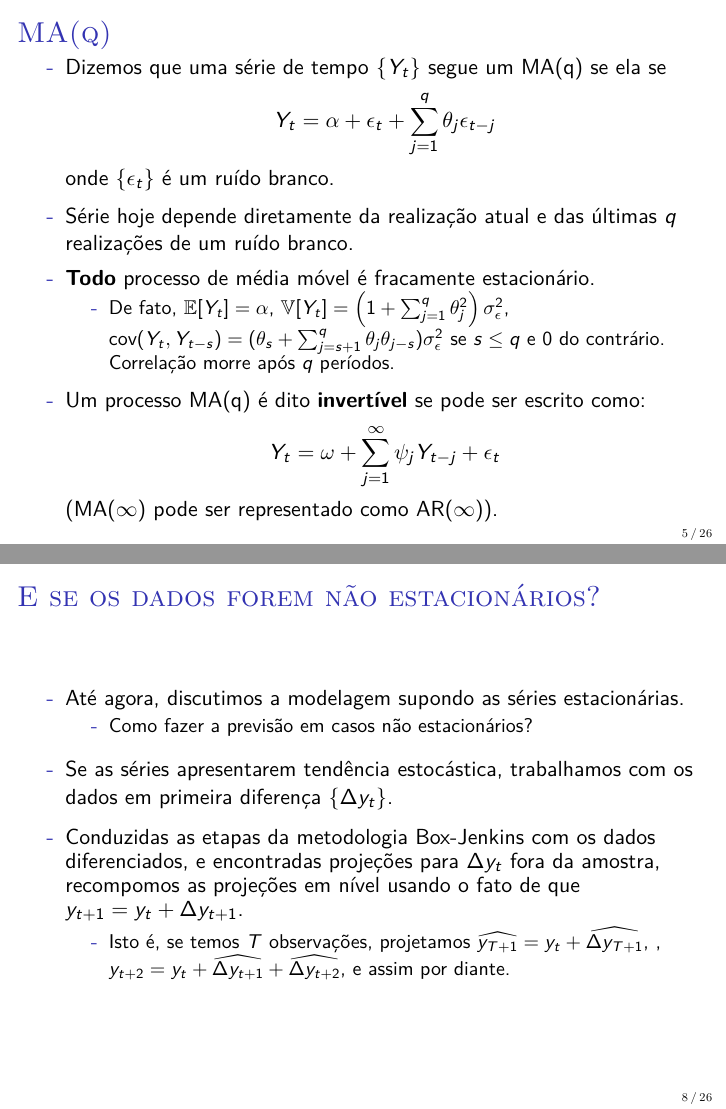
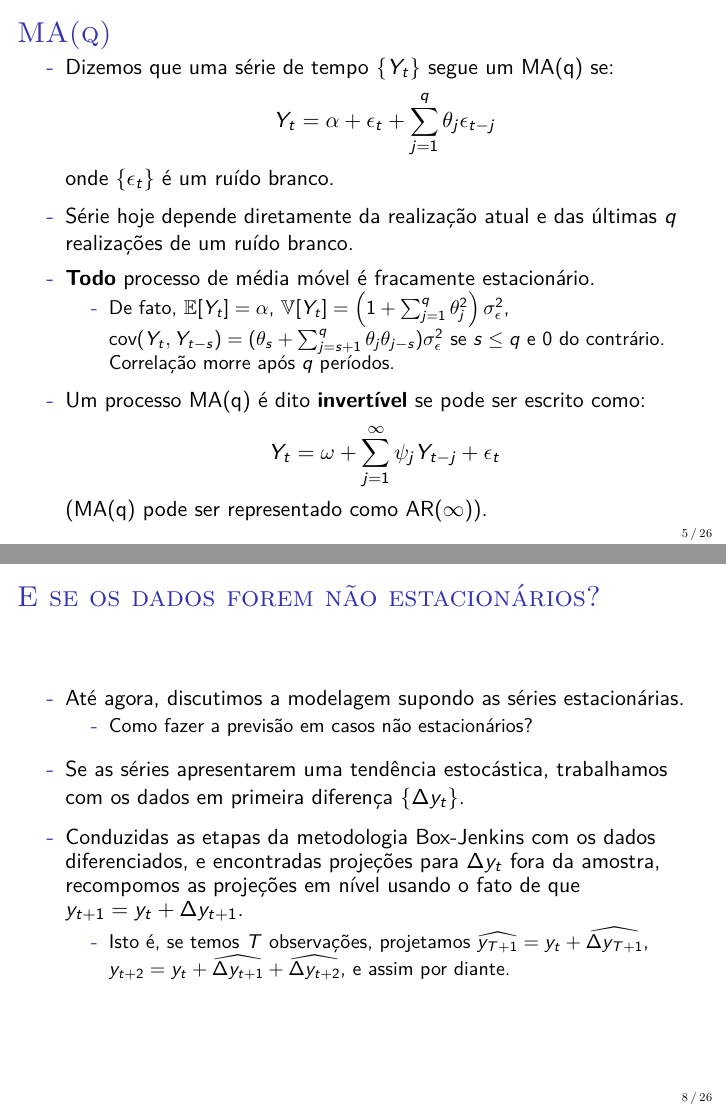
Before and after one commit to luisfantozzialvarez/Econometria-III, LaTeX slides (aula5/slides.tex): pages 5 and 8 of 26, joined at a grey line. Compiled offline with pdfLaTeX.

Commit message:
Atualização da Aula 5

```diff
--- a/aula5/slides.tex
+++ b/aula5/slides.tex
@@ -148,7 +148,7 @@ natbib=true
 
 \begin{frame}{MA(q)}
 	\begin{halfwideitemize}
-		\item Dizemos que uma série de tempo $\{Y_t\}$ segue um MA(q) se ela se
+		\item Dizemos que uma série de tempo $\{Y_t\}$ segue um MA(q) se:
 		\begin{equation*}
 			Y_t =\alpha + \epsilon_t + \sum_{j=1}^q \theta_j \epsilon_{t-j}
 		\end{equation*}
@@ -162,7 +162,7 @@ natbib=true
 		\begin{equation*}
 			Y_t = \omega + \sum_{j=1}^\infty \psi_j Y_{t-j} + \epsilon_t
 		\end{equation*}
-		(MA($\infty$) pode ser representado como AR($\infty$)).
+		(MA(q) pode ser representado como AR($\infty$)).
 	\end{halfwideitemize}
 \end{frame}
 \begin{frame}{AR(p) estacionário}
@@ -203,11 +203,11 @@ natbib=true
 		\begin{halfwideitemize}
 			\item Como fazer a previsão em casos não estacionários?
 		\end{halfwideitemize}
-		\item Se as séries apresentarem tendência estocástica, trabalhamos com os dados em primeira diferença $\{\Delta y_t\}$.
+		\item Se as séries apresentarem uma tendência estocástica, trabalhamos com os dados em primeira diferença $\{\Delta y_t\}$.
 
 		\item Conduzidas as etapas da metodologia Box-Jenkins com os dados diferenciados, e encontradas projeções para $\Delta y_t$ fora da amostra, recompomos as projeções  em nível usando o fato de que $y_{t+1} = y_t + \Delta y_{t+1}$.
 		\begin{halfwideitemize}
-			\item Isto é, se temos $T$ observações, projetamos $\widehat{y_{T+1}} = y_t + \widehat{{\Delta y_{T+1}}}$, , $y_{t+2} = y_t + \widehat{\Delta y_{t+1}} + \widehat{\Delta y_{t+2}}$, e assim por diante.
+			\item Isto é, se temos $T$ observações, projetamos $\widehat{y_{T+1}} = y_t + \widehat{{\Delta y_{T+1}}}$,  $y_{t+2} = y_t + \widehat{\Delta y_{t+1}} + \widehat{\Delta y_{t+2}}$, e assim por diante.
 		\end{halfwideitemize}
 		\end{halfwideitemize}
 \end{frame}
```
Also changed, not shown: aula5/slides.pdf, aula5/slides.tex (6 more changed lines), 4 other files.
